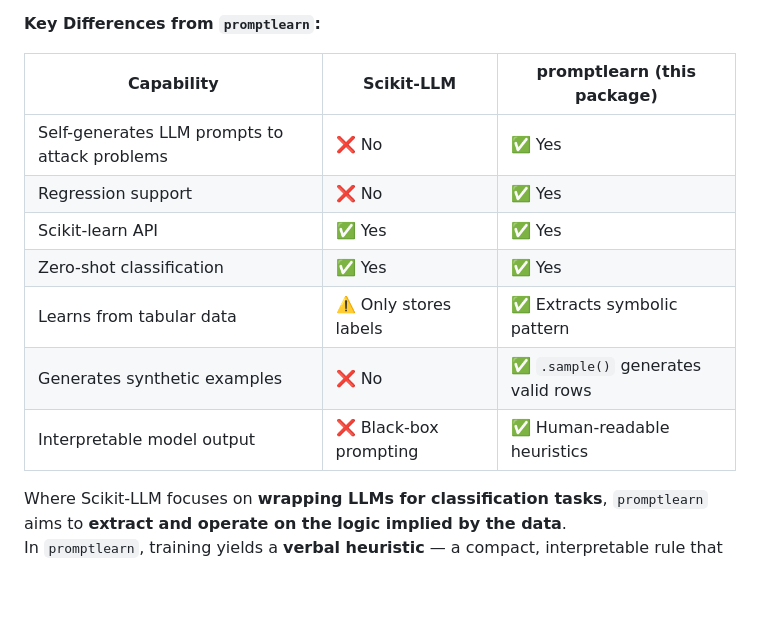
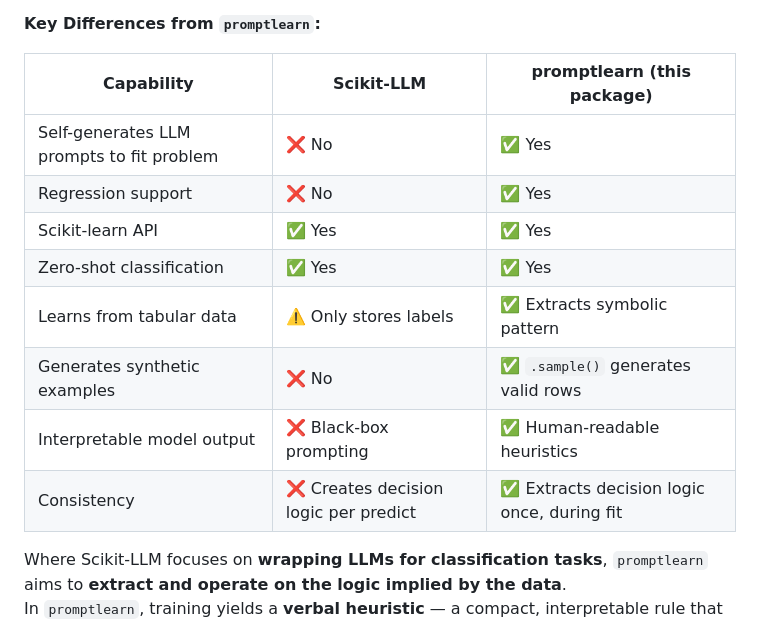
Before and after one commit to frlinaker/promptlearn, a Markdown page: README.md, the part around the change. GitHub-like rendering; blank space fills up the shorter version.

Commit message:
mention consistency

```diff
--- a/README.md
+++ b/README.md
@@ -163,13 +163,14 @@ From **parameter optimization** → to **language-native heuristics**
 
 | Capability                          | Scikit-LLM                          | promptlearn (this package)               |
 |-------------------------------------|-------------------------------------|------------------------------------------|
-| Self-generates LLM prompts to attack problems  | ❌ No                                | ✅ Yes                                    |
+| Self-generates LLM prompts to fit problem  | ❌ No                                | ✅ Yes                                    |
 | Regression support                  | ❌ No                                | ✅ Yes                                    |
 | Scikit-learn API                    | ✅ Yes                               | ✅ Yes                                    |
 | Zero-shot classification            | ✅ Yes                               | ✅ Yes                                    |
 | Learns from tabular data            | ⚠️ Only stores labels                | ✅ Extracts symbolic pattern              |
 | Generates synthetic examples        | ❌ No                                | ✅ `.sample()` generates valid rows       |
 | Interpretable model output          | ❌ Black-box prompting               | ✅ Human-readable heuristics              |
+| Consistency                         | ❌ Creates decision logic per predict  | ✅ Extracts decision logic once, during fit    |
 
 Where Scikit-LLM focuses on **wrapping LLMs for classification tasks**, `promptlearn` aims to **extract and operate on the logic implied by the data**.
 In `promptlearn`, training yields a **verbal heuristic** — a compact, interpretable rule that guides prediction and can generate example rows.
```
